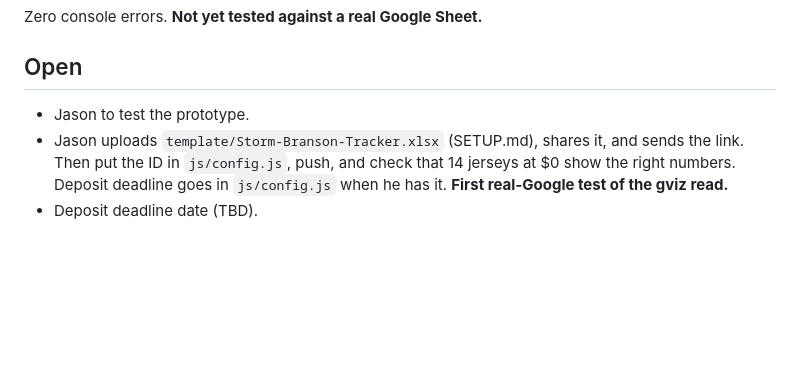
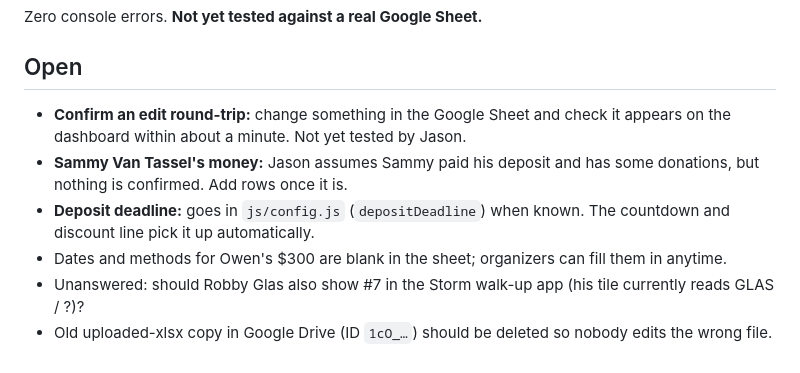
Before and after one commit to jasonackerman1/storm-branson, a Markdown page: PROJECT_STATUS.md, the part around the change. GitHub-like rendering; blank space fills up the shorter version.

Commit message:
Refresh Open items in PROJECT_STATUS
Co-Authored-By: Claude Opus 5.5 <noreply@anthropic.com>

```diff
--- a/PROJECT_STATUS.md
+++ b/PROJECT_STATUS.md
@@ -81,6 +81,9 @@ Headless Chrome (puppeteer-core, temporary, not committed), at desktop 1280px an
 Zero console errors. **Not yet tested against a real Google Sheet.**
 
 ## Open
-- Jason to test the prototype.
-- Jason uploads `template/Storm-Branson-Tracker.xlsx` (SETUP.md), shares it, and sends the link. Then put the ID in `js/config.js`, push, and check that 14 jerseys at $0 show the right numbers. Deposit deadline goes in `js/config.js` when he has it. **First real-Google test of the gviz read.**
-- Deposit deadline date (TBD).
+- **Confirm an edit round-trip:** change something in the Google Sheet and check it appears on the dashboard within about a minute. Not yet tested by Jason.
+- **Sammy Van Tassel's money:** Jason assumes Sammy paid his deposit and has some donations, but nothing is confirmed. Add rows once it is.
+- **Deposit deadline:** goes in `js/config.js` (`depositDeadline`) when known. The countdown and discount line pick it up automatically.
+- Dates and methods for Owen's $300 are blank in the sheet; organizers can fill them in anytime.
+- Unanswered: should Robby Glas also show #7 in the Storm walk-up app (his tile currently reads GLAS / ?)?
+- Old uploaded-xlsx copy in Google Drive (ID `1cO_…`) should be deleted so nobody edits the wrong file.
```
